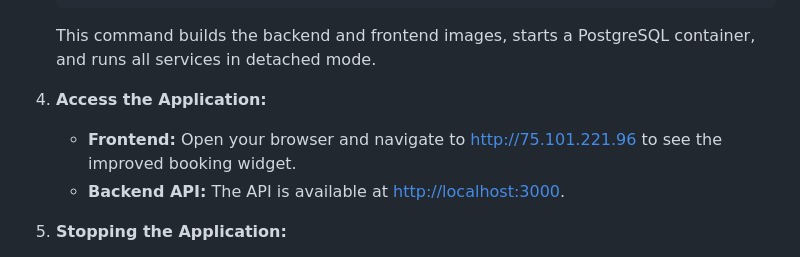
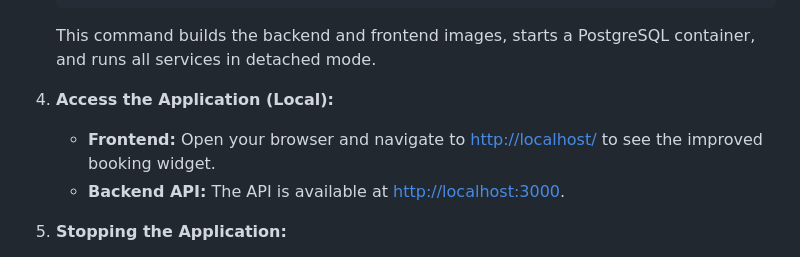
Before and after one commit to murshidmp/appointment-booking-system, a Markdown page: README.md, the part around the change. Rendered like a GitHub page.

```diff
--- a/README.md
+++ b/README.md
@@ -60,9 +60,9 @@ This project is a full-stack Appointment Booking System that allows users to vie
 
    This command builds the backend and frontend images, starts a PostgreSQL container, and runs all services in detached mode.
 
-4. **Access the Application:**
+4. **Access the Application (Local):**
 
-   - **Frontend:** Open your browser and navigate to [http://75.101.221.96](http://75.101.221.96) to see the improved booking widget.
+   - **Frontend:** Open your browser and navigate to [http://localhost/](http://localhost/) to see the improved booking widget.
    - **Backend API:** The API is available at [http://localhost:3000](http://localhost:3000).
 
 5. **Stopping the Application:**
```
